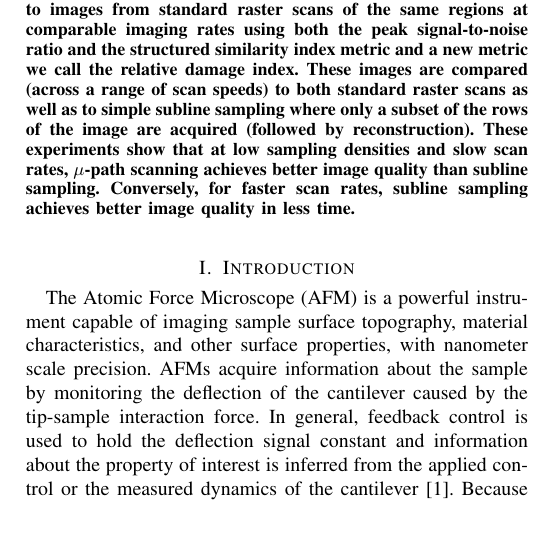
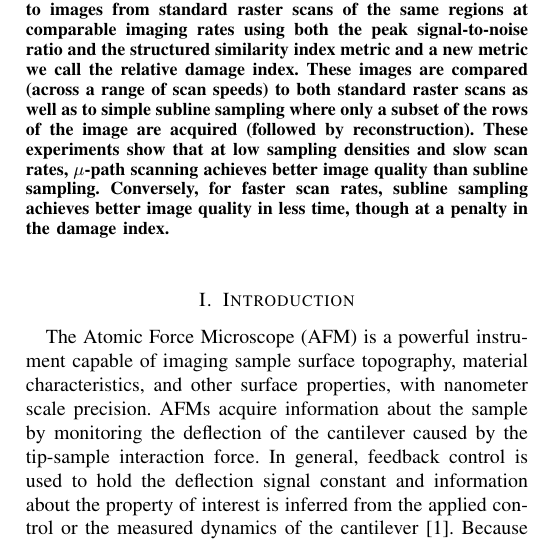
Before and after one commit to rabraker/mu-path-tmech, a LaTeX paper (latex/afm-cs-main.tex): part of one column of page 1 of 11 before the commit and part of one column of page 1 of 12 after it, cut so that both start at the same text. Compiled offline with pdfLaTeX; a missing font is replaced by an installed copy or a similar font; a LaTeX package or settings file that is missing is left out.

Commit message:
Update on Overleaf.

```diff
--- a/latex/afm-cs-main.tex
+++ b/latex/afm-cs-main.tex
@@ -98,7 +98,7 @@ Through Sub-sampling and Reconstruction}
   These experiments show that at low sampling densities and slow scan rates,
   $\mu$-path scanning achieves better image quality than subline sampling.
   Conversely, for faster scan rates, subline sampling achieves better image quality
-  in less time.
+  in less time, though at a penalty in the damage index.
   % These experiments demonstrate that at slow scan
   % rates, the $\mu-$path scheme produces similar image quality with
   % significantly less sampling (and thus less tip-sample interaction)
```
